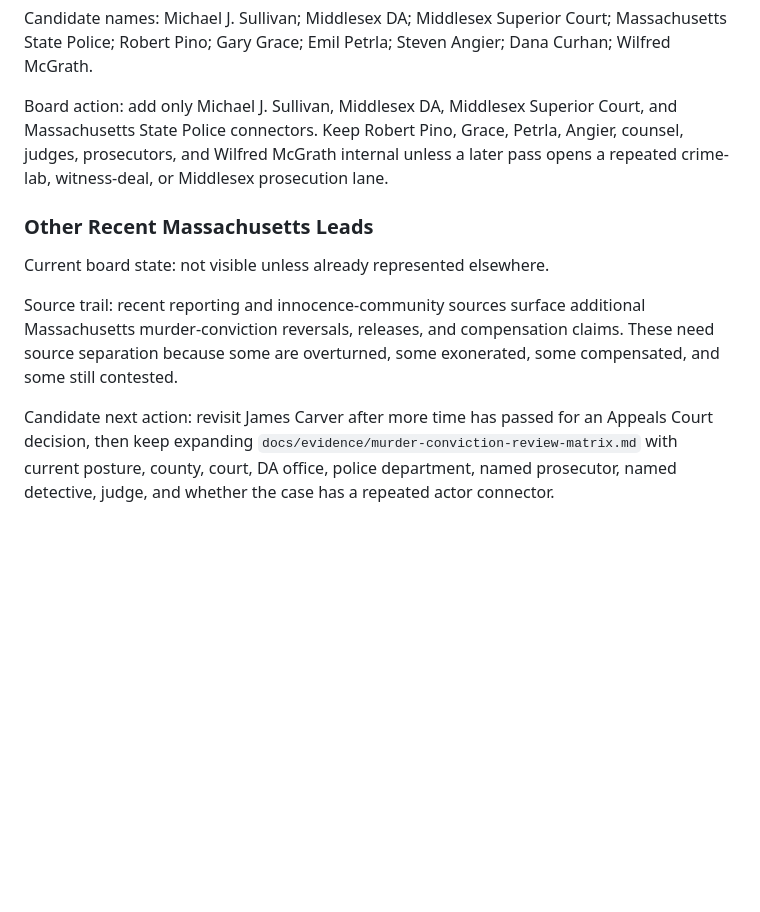
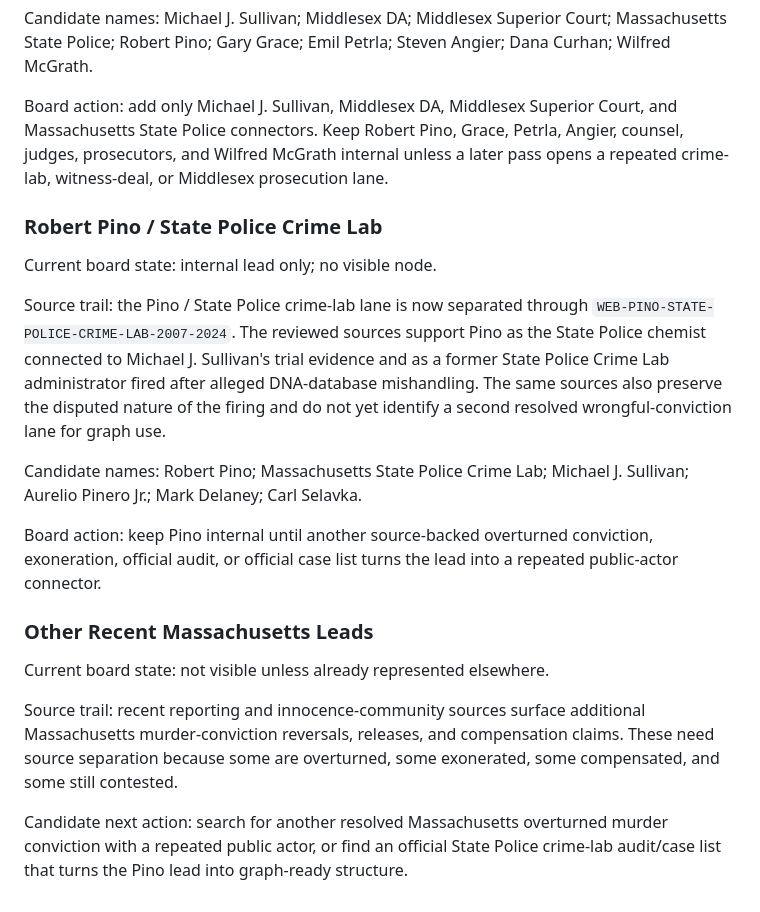
Before and after one commit to JonathanBowen143/accountability-board, a Markdown page: docs/evidence/overturned-murder-conviction-mining.md, the part around the change. Drawn GitHub-style; blank space fills up the shorter version.

```diff
--- a/docs/evidence/overturned-murder-conviction-mining.md
+++ b/docs/evidence/overturned-murder-conviction-mining.md
@@ -104,10 +104,20 @@ Candidate names: Michael J. Sullivan; Middlesex DA; Middlesex Superior Court; Ma
 
 Board action: add only Michael J. Sullivan, Middlesex DA, Middlesex Superior Court, and Massachusetts State Police connectors. Keep Robert Pino, Grace, Petrla, Angier, counsel, judges, prosecutors, and Wilfred McGrath internal unless a later pass opens a repeated crime-lab, witness-deal, or Middlesex prosecution lane.
 
+### Robert Pino / State Police Crime Lab
+
+Current board state: internal lead only; no visible node.
+
+Source trail: the Pino / State Police crime-lab lane is now separated through `WEB-PINO-STATE-POLICE-CRIME-LAB-2007-2024`. The reviewed sources support Pino as the State Police chemist connected to Michael J. Sullivan's trial evidence and as a former State Police Crime Lab administrator fired after alleged DNA-database mishandling. The same sources also preserve the disputed nature of the firing and do not yet identify a second resolved wrongful-conviction lane for graph use.
+
+Candidate names: Robert Pino; Massachusetts State Police Crime Lab; Michael J. Sullivan; Aurelio Pinero Jr.; Mark Delaney; Carl Selavka.
+
+Board action: keep Pino internal until another source-backed overturned conviction, exoneration, official audit, or official case list turns the lead into a repeated public-actor connector.
+
 ### Other Recent Massachusetts Leads
 
 Current board state: not visible unless already represented elsewhere.
 
 Source trail: recent reporting and innocence-community sources surface additional Massachusetts murder-conviction reversals, releases, and compensation claims. These need source separation because some are overturned, some exonerated, some compensated, and some still contested.
 
-Candidate next action: revisit James Carver after more time has passed for an Appeals Court decision, then keep expanding `docs/evidence/murder-conviction-review-matrix.md` with current posture, county, court, DA office, police department, named prosecutor, named detective, judge, and whether the case has a repeated actor connector.
+Candidate next action: search for another resolved Massachusetts overturned murder conviction with a repeated public actor, or find an official State Police crime-lab audit/case list that turns the Pino lead into graph-ready structure.
```
Also changed, not shown: docs/evidence/connector-queue.md (+10 -0 lines), docs/evidence/source-ledger.md (+24 -0 lines).
